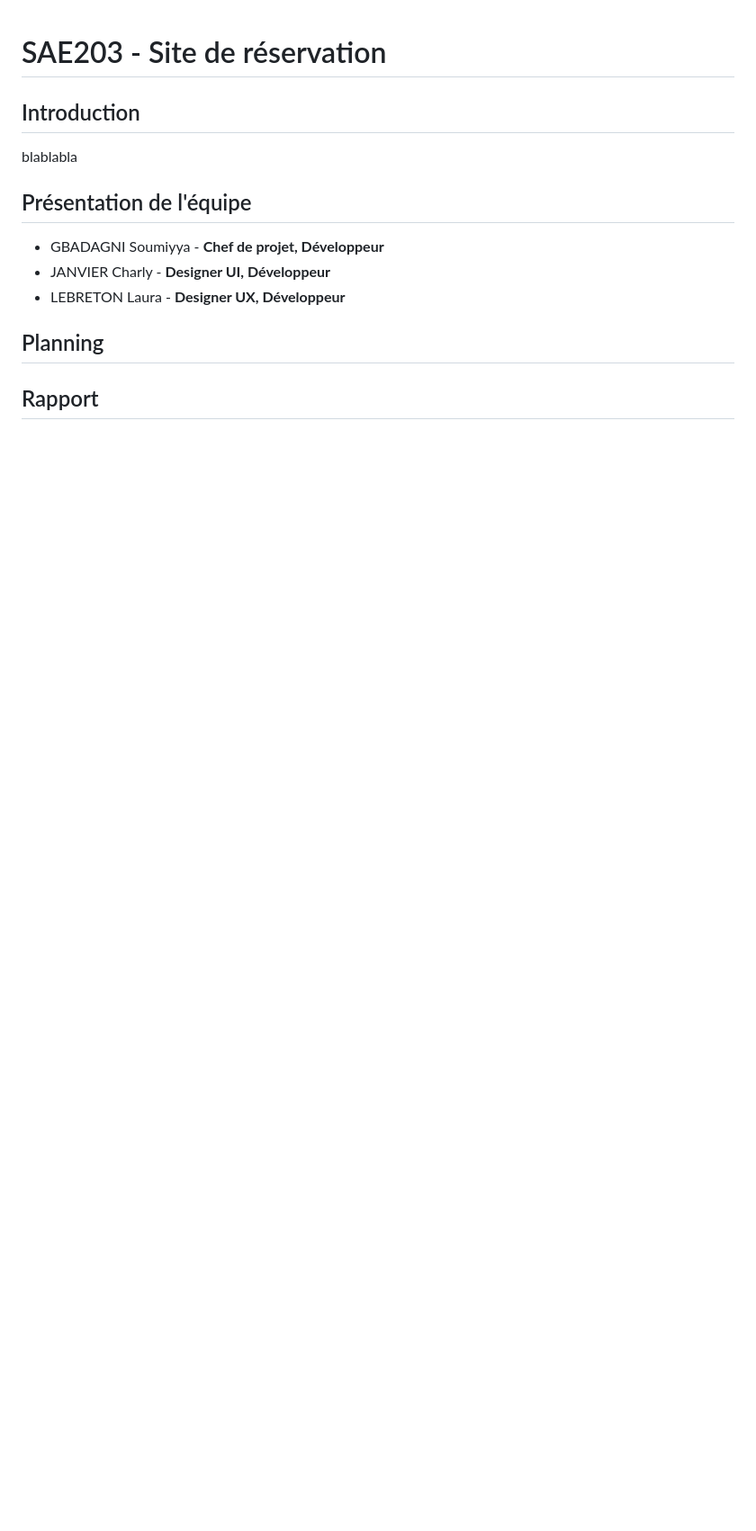
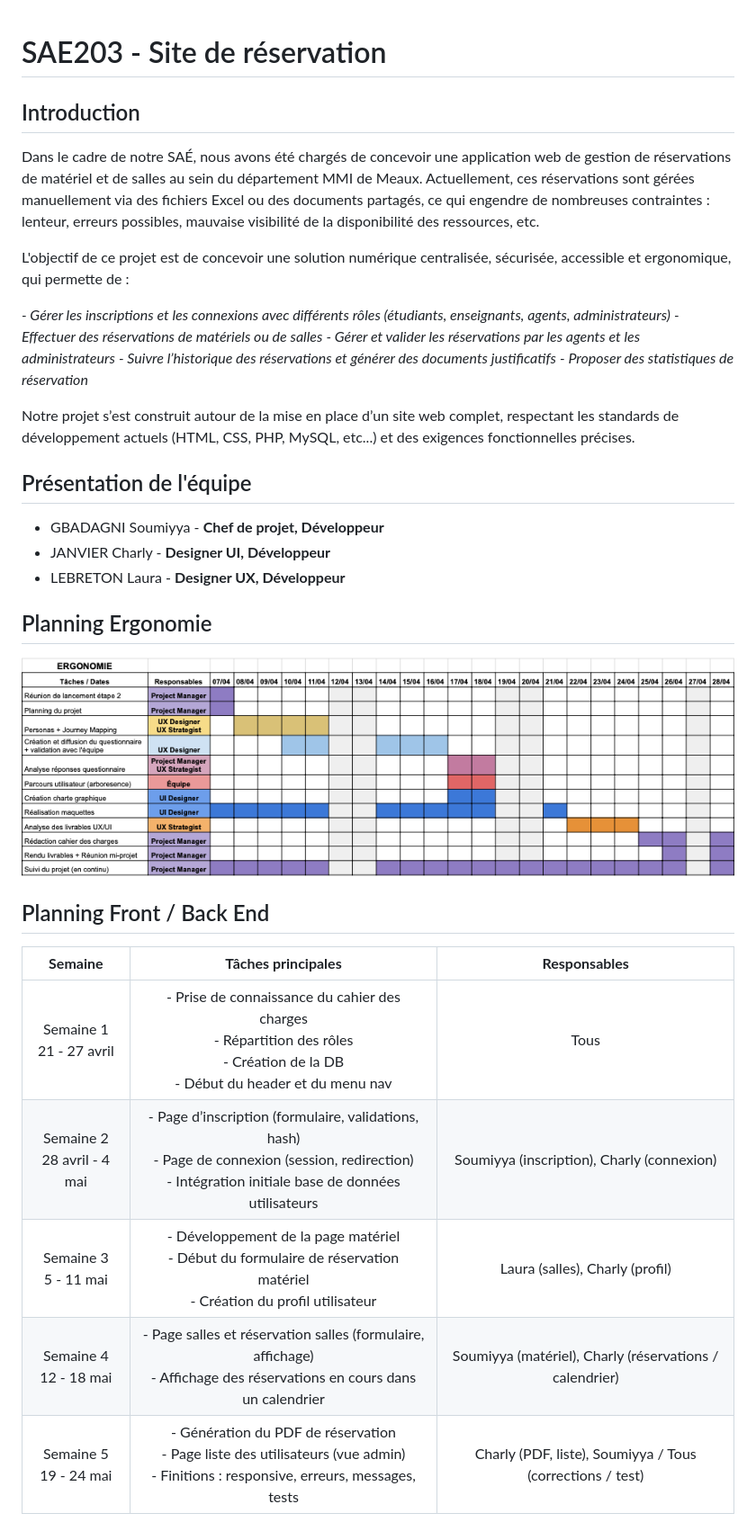
Before and after one commit to goola971/SAE201, a Markdown page: README.md, the part around the change printed below. Shown: that part at 90% size. Drawn GitHub-style; pictures changed too: IMG/gantt.png (added); blank space fills up the shorter version.

```diff
--- a/README.md
+++ b/README.md
@@ -1,15 +1,36 @@
 # SAE203 - Site de réservation
 
+## Introduction
 
-## Introduction
-blablabla
+Dans le cadre de notre SAÉ, nous avons été chargés de concevoir une application web de gestion de réservations de matériel et de salles au sein du département MMI de Meaux. Actuellement, ces réservations sont gérées manuellement via des fichiers Excel ou des documents partagés, ce qui engendre de nombreuses contraintes : lenteur, erreurs possibles, mauvaise visibilité de la disponibilité des ressources, etc.
+
+L'objectif de ce projet est de concevoir une solution numérique centralisée, sécurisée, accessible et ergonomique, qui permette de :
+
+_- Gérer les inscriptions et les connexions avec différents rôles (étudiants, enseignants, agents, administrateurs)_
+_- Effectuer des réservations de matériels ou de salles_
+_- Gérer et valider les réservations par les agents et les administrateurs_
+_- Suivre l’historique des réservations et générer des documents justificatifs_
+_- Proposer des statistiques de réservation_
+
+Notre projet s’est construit autour de la mise en place d’un site web complet, respectant les standards de développement actuels (HTML, CSS, PHP, MySQL, etc...) et des exigences fonctionnelles précises.
 
 ## Présentation de l'équipe
-- GBADAGNI Soumiyya - **Chef de projet, Développeur**
-- JANVIER Charly - **Designer UI, Développeur**
-- LEBRETON Laura - **Designer UX, Développeur**
 
-## Planning
-<!-- ajd phptp + lien google sheets-->
+-   GBADAGNI Soumiyya - **Chef de projet, Développeur**
+-   JANVIER Charly - **Designer UI, Développeur**
+-   LEBRETON Laura - **Designer UX, Développeur**
 
-## Rapport
+## Planning Ergonomie
+
+![Diagramme de Gantt](IMG/gantt.png)
+
+## Planning Front / Back End
+
+|          **Semaine**          |                                                                  **Tâches principales**                                                                   |                     **Responsables**                      |
+| :---------------------------: | :-------------------------------------------------------------------------------------------------------------------------------------------------------: | :-------------------------------------------------------: |
+|  Semaine 1<br>21 - 27 avril   |            - Prise de connaissance du cahier des charges<br>- Répartition des rôles<br>- Création de la DB<br>- Début du header et du menu nav            |                           Tous                            |
+| Semaine 2<br>28 avril - 4 mai | - Page d’inscription (formulaire, validations, hash)<br>- Page de connexion (session, redirection)<br>- Intégration initiale base de données utilisateurs |        Soumiyya (inscription), Charly (connexion)         |
+|    Semaine 3<br>5 - 11 mai    |                 - Développement de la page matériel<br>- Début du formulaire de réservation matériel<br>- Création du profil utilisateur                  |              Laura (salles), Charly (profil)              |
+|   Semaine 4<br>12 - 18 mai    |                  - Page salles et réservation salles (formulaire, affichage)<br>- Affichage des réservations en cours dans un calendrier                  |  Soumiyya (matériel), Charly (réservations / calendrier)  |
+|   Semaine 5<br>19 - 24 mai    |           - Génération du PDF de réservation<br>- Page liste des utilisateurs (vue admin)<br>- Finitions : responsive, erreurs, messages, tests           | Charly (PDF, liste), Soumiyya / Tous (corrections / test) |
+
```
Also changed, not shown: other parts of README.md (+24 -0 lines), 1 other file.
